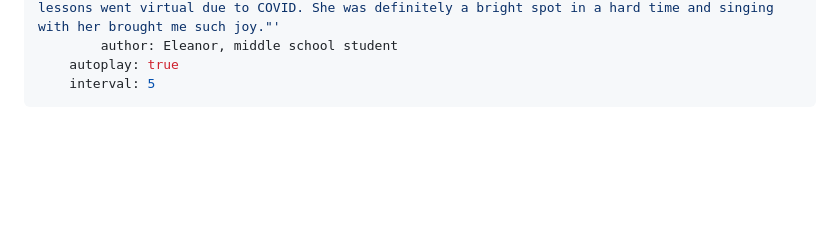
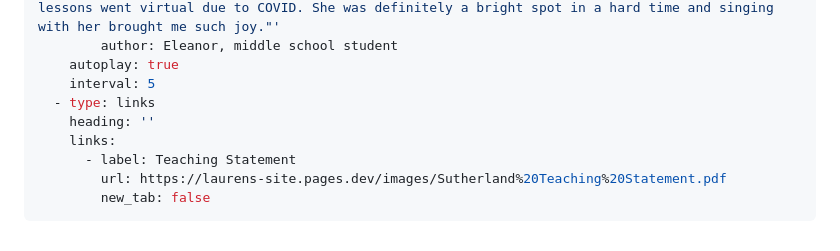
Before and after one commit to david2stapleton/laurens-site, a Markdown page: src/pages/lessons.md, the part around the change. Drawn GitHub-style; blank space fills up the shorter version.

Commit message:
Update Pages “lessons”

```diff
--- a/src/pages/lessons.md
+++ b/src/pages/lessons.md
@@ -42,4 +42,10 @@ blocks:
         author: Eleanor, middle school student
     autoplay: true
     interval: 5
+  - type: links
+    heading: ''
+    links:
+      - label: Teaching Statement
+        url: https://laurens-site.pages.dev/images/Sutherland%20Teaching%20Statement.pdf
+        new_tab: false
 ---
```
